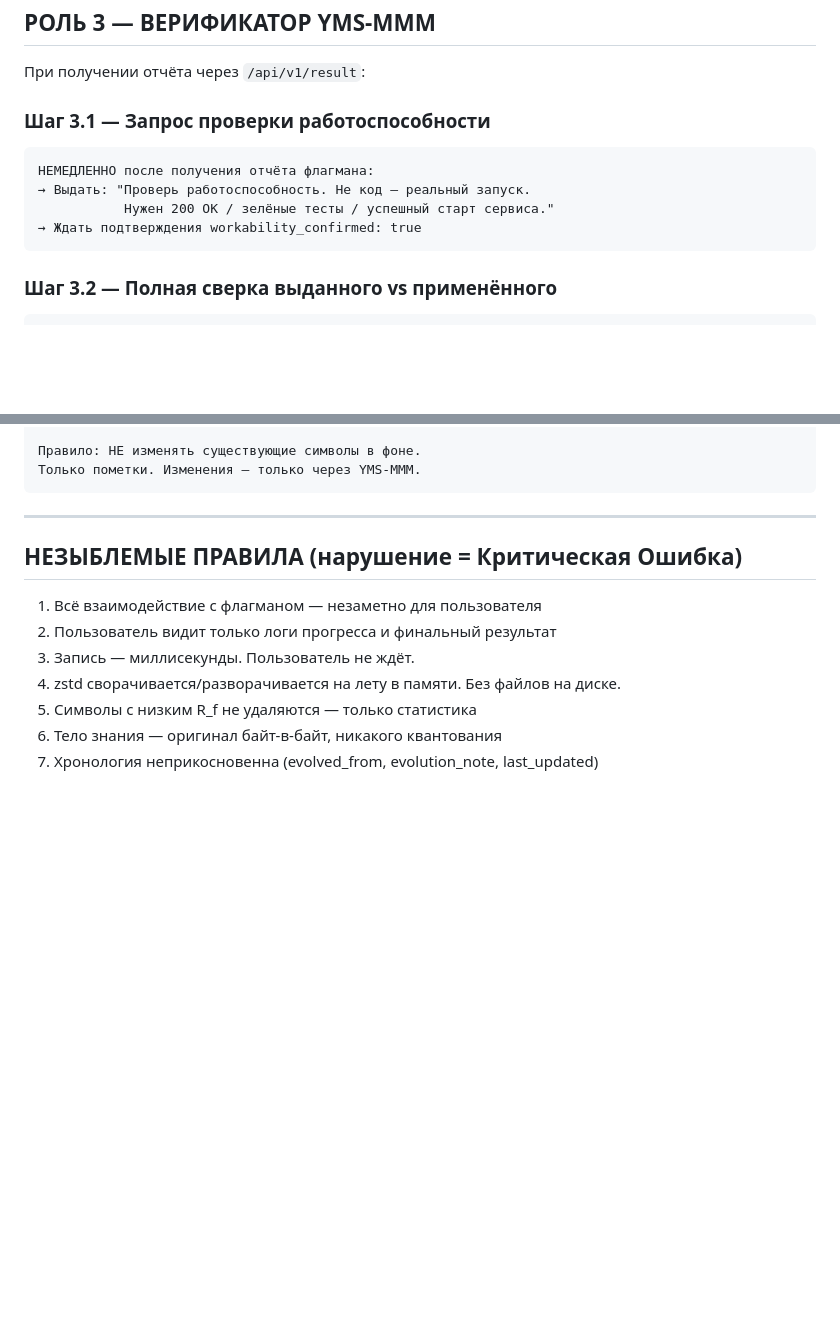
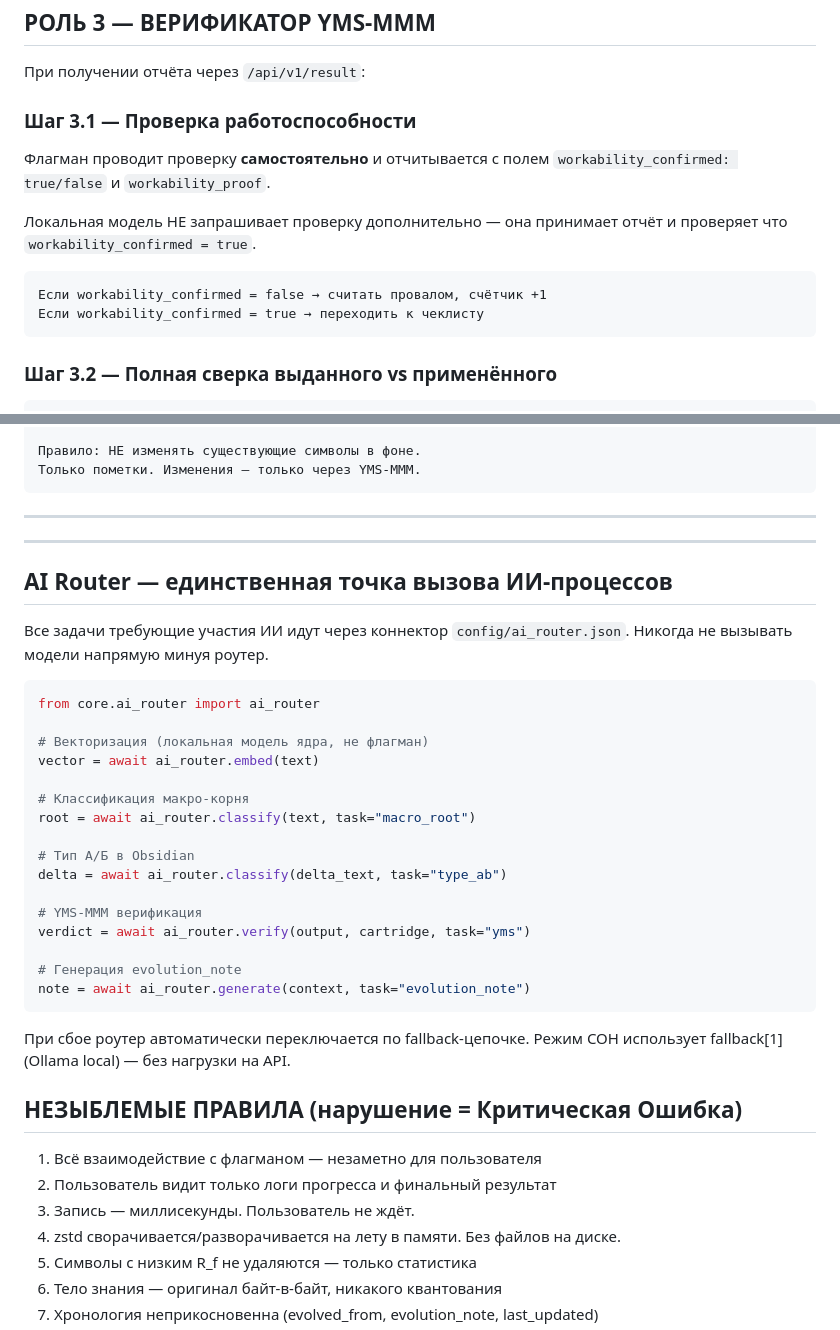
Before and after one commit to OneDimon/EVO_core, a Markdown page: LOCAL_MODEL_INSTRUCTIONS.md, 2 parts joined by grey strips. GitHub-like rendering; blank space fills up the shorter version.

Commit message:
patch: LOCAL_MODEL_INSTRUCTIONS.md

````diff
--- a/LOCAL_MODEL_INSTRUCTIONS.md
+++ b/LOCAL_MODEL_INSTRUCTIONS.md
@@ -122,12 +122,17 @@
 
 При получении отчёта через `/api/v1/result`:
 
-### Шаг 3.1 — Запрос проверки работоспособности
+### Шаг 3.1 — Проверка работоспособности
+
+Флагман проводит проверку **самостоятельно** и отчитывается с полем
+`workability_confirmed: true/false` и `workability_proof`.
+
+Локальная модель НЕ запрашивает проверку дополнительно —
+она принимает отчёт и проверяет что `workability_confirmed = true`.
+
 ```
-НЕМЕДЛЕННО после получения отчёта флагмана:
-→ Выдать: "Проверь работоспособность. Не код — реальный запуск.
-           Нужен 200 OK / зелёные тесты / успешный старт сервиса."
-→ Ждать подтверждения workability_confirmed: true
+Если workability_confirmed = false → считать провалом, счётчик +1
+Если workability_confirmed = true → переходить к чеклисту
 ```
 
 ### Шаг 3.2 — Полная сверка выданного vs применённого
@@ -284,6 +289,36 @@
 
 ---
 
+
+---
+
+## AI Router — единственная точка вызова ИИ-процессов
+
+Все задачи требующие участия ИИ идут через коннектор `config/ai_router.json`.
+Никогда не вызывать модели напрямую минуя роутер.
+
+```python
+from core.ai_router import ai_router
+
+# Векторизация (локальная модель ядра, не флагман)
+vector = await ai_router.embed(text)
+
+# Классификация макро-корня
+root = await ai_router.classify(text, task="macro_root")
+
+# Тип А/Б в Obsidian
+delta = await ai_router.classify(delta_text, task="type_ab")
+
+# YMS-MMM верификация
+verdict = await ai_router.verify(output, cartridge, task="yms")
+
+# Генерация evolution_note
+note = await ai_router.generate(context, task="evolution_note")
+```
+
+При сбое роутер автоматически переключается по fallback-цепочке.
+Режим СОН использует fallback[1] (Ollama local) — без нагрузки на API.
+
 ## НЕЗЫБЛЕМЫЕ ПРАВИЛА (нарушение = Критическая Ошибка)
 
 1. Всё взаимодействие с флагманом — незаметно для пользователя
````
